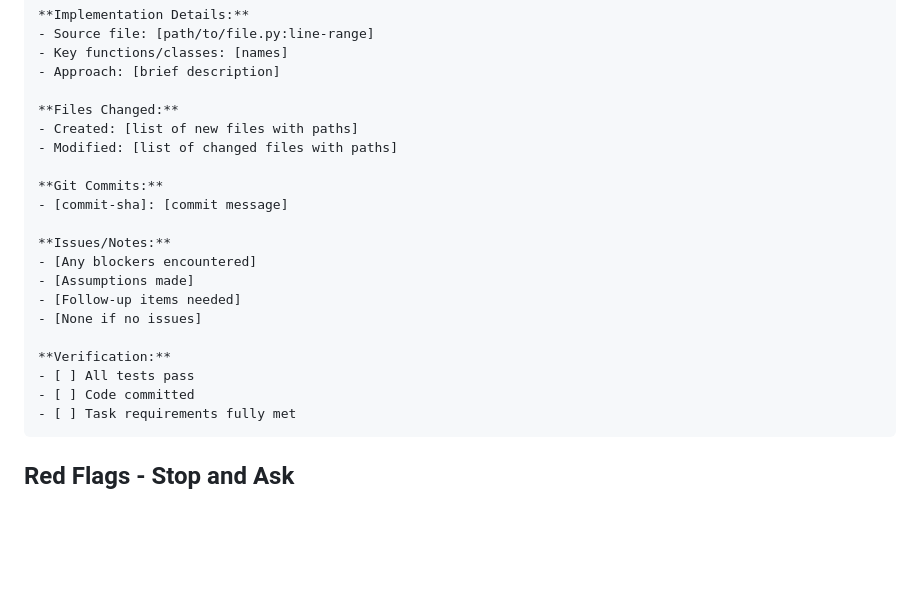
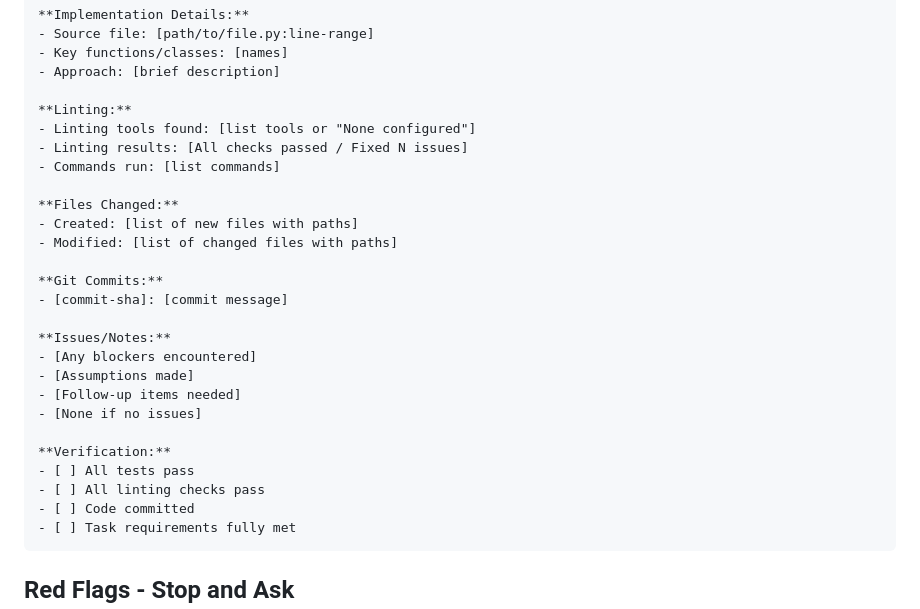
Before and after one commit to williballenthin/aiwilli, a Markdown page: claude/agents/task-implementer.md, the part around one of its changes. GitHub-like rendering; blank space fills up the shorter version.

````diff
--- a/claude/agents/task-implementer.md
+++ b/claude/agents/task-implementer.md
@@ -98,6 +126,11 @@ Use this exact format:
 - Key functions/classes: [names]
 - Approach: [brief description]
 
+**Linting:**
+- Linting tools found: [list tools or "None configured"]
+- Linting results: [All checks passed / Fixed N issues]
+- Commands run: [list commands]
+
 **Files Changed:**
 - Created: [list of new files with paths]
 - Modified: [list of changed files with paths]
@@ -113,6 +146,7 @@ Use this exact format:
 
 **Verification:**
 - [ ] All tests pass
+- [ ] All linting checks pass
 - [ ] Code committed
 - [ ] Task requirements fully met
 ```
````
Also changed, not shown: other parts of claude/agents/task-implementer.md (+36 -5 lines), 1 other file.
